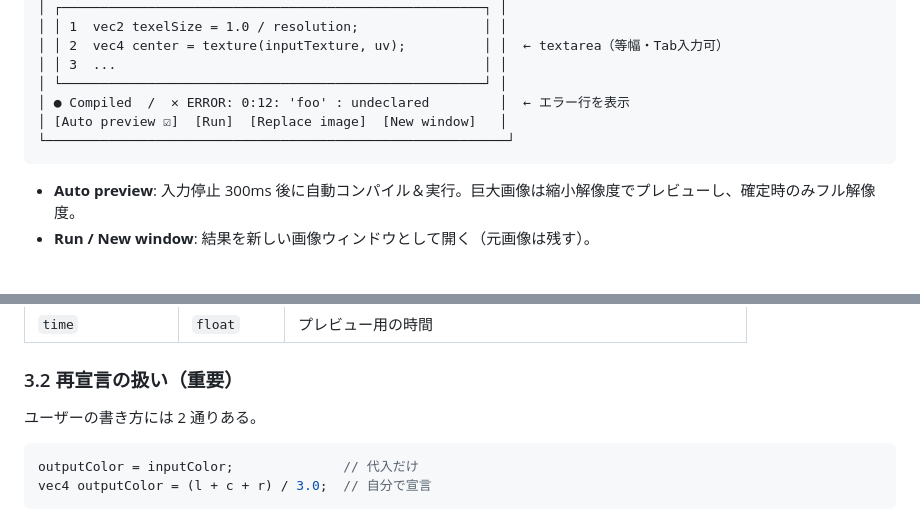
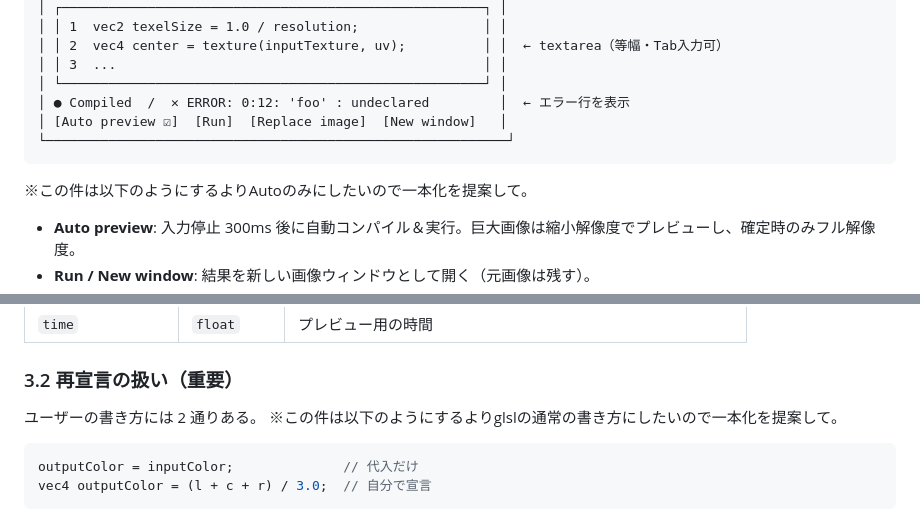
Before and after one commit to tomosud/hdri_view, a Markdown page: GLSL_PLAN.md, 2 parts joined by grey strips. Rendered like a GitHub page; blank space fills up the shorter version.

````diff
--- a/GLSL_PLAN.md
+++ b/GLSL_PLAN.md
@@ -67,6 +67,8 @@ image.pixels ──> WebGL2 テクスチャ(RGBA32F) ──> ユーザーシェ
 └───────────────────────────────────────────────────────────┘
 ```
 
+※この件は以下のようにするよりAutoのみにしたいので一本化を提案して。
+
 - **Auto preview**: 入力停止 300ms 後に自動コンパイル＆実行。巨大画像は縮小解像度でプレビューし、確定時のみフル解像度。
 - **Run / New window**: 結果を新しい画像ウィンドウとして開く（元画像は残す）。
 - **Replace image**: 元ウィンドウの `pixels` を差し替える。元データは `image.originalPixels` に退避して `Revert` 可能にする（非破壊）。
@@ -124,6 +126,7 @@ void main() {
 ### 3.2 再宣言の扱い（重要）
 
 ユーザーの書き方には 2 通りある。
+※この件は以下のようにするよりglslの通常の書き方にしたいので一本化を提案して。
 
 ```glsl
 outputColor = inputColor;              // 代入だけ
````
